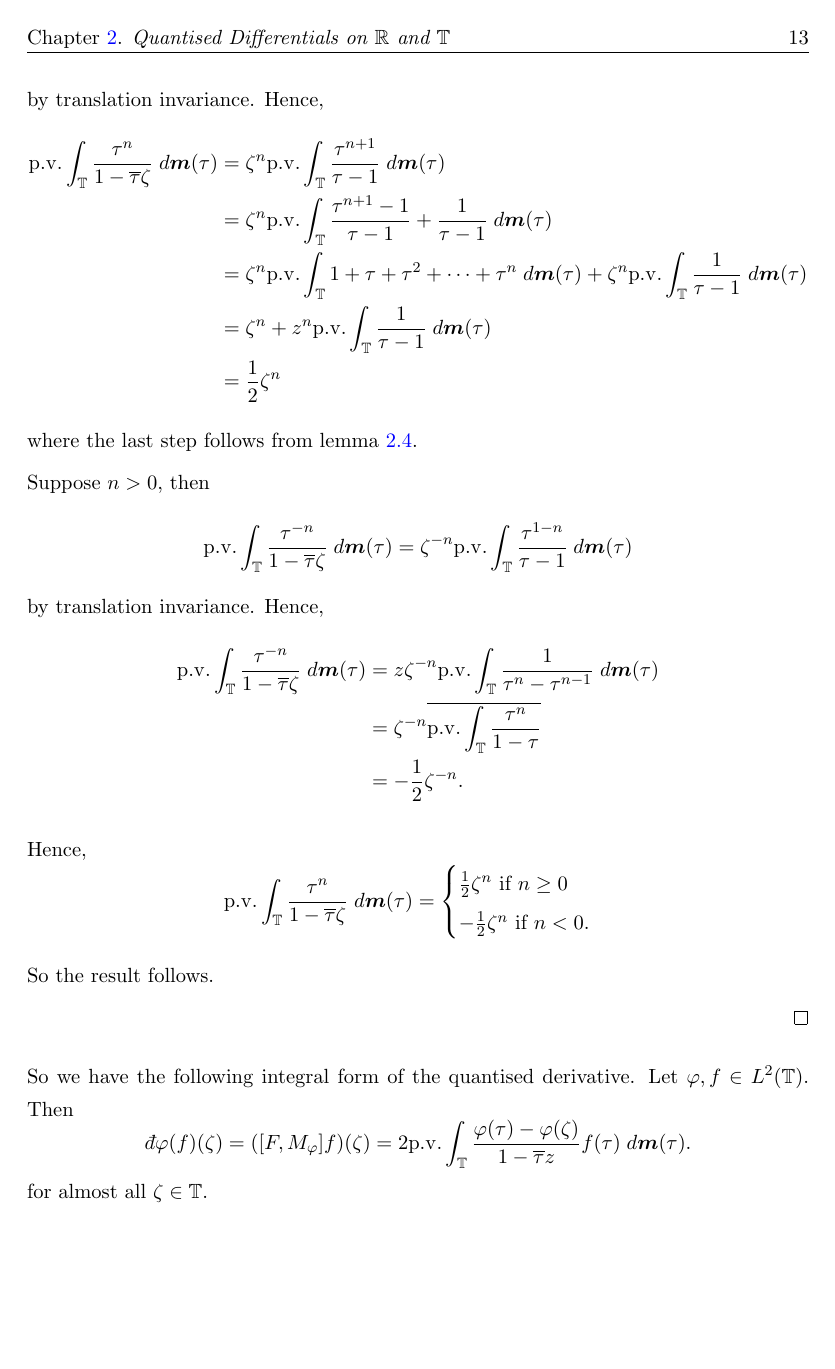
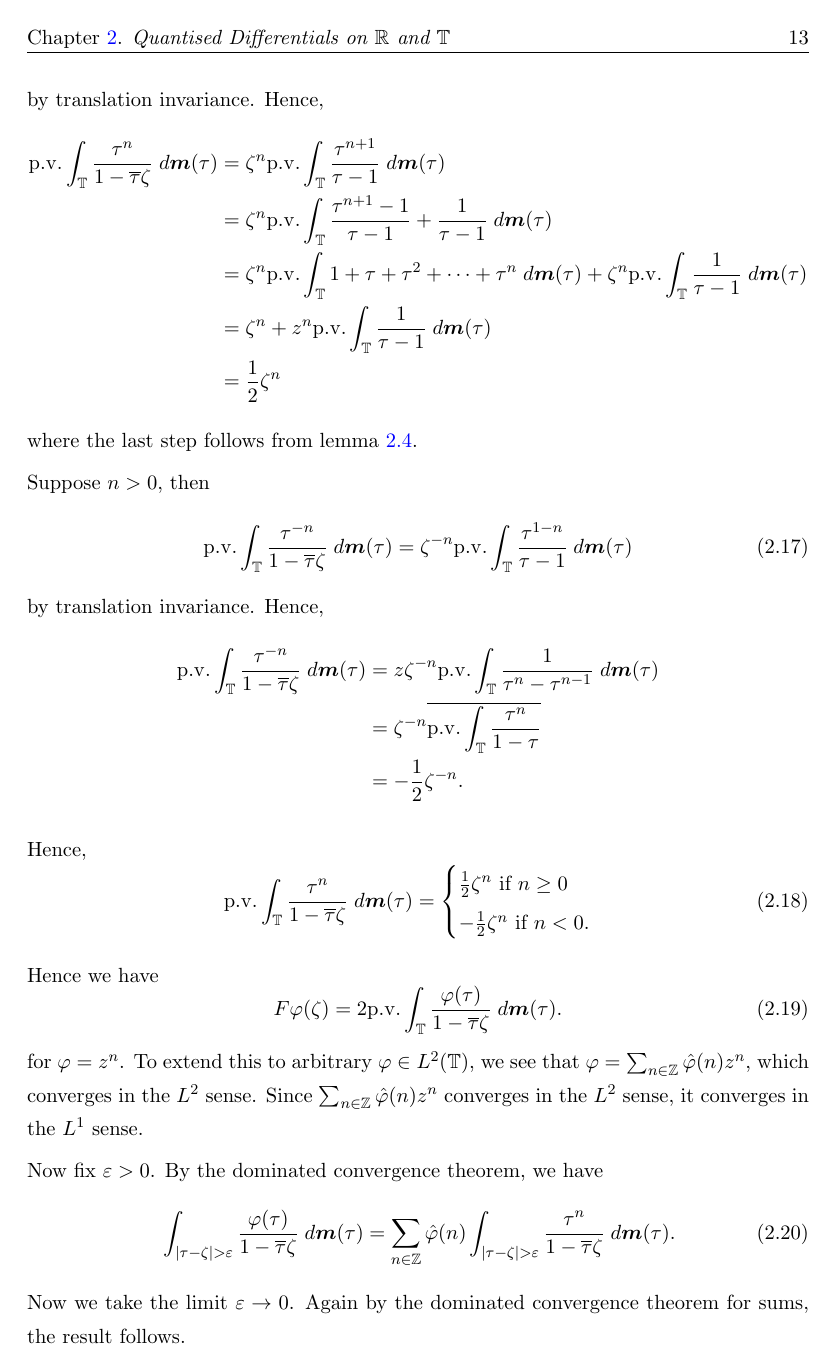
Before and after one commit to skityl/Thesis, a LaTeX thesis (main.tex, which reads Chapters/QuantisedDifferentialsOnRandT.tex): page 21 of 77 before the commit and page 21 of 78 after it. The pictures show the PDF file main.pdf that the author committed with the source.

Commit message:
Fixed chapter 2 some more

```diff
--- a/Chapters/QuantisedDifferentialsOnRandT.tex
+++ b/Chapters/QuantisedDifferentialsOnRandT.tex
@@ -142,42 +142,42 @@ an alternative description of the quantised differential as an integral operator
 as an integral operator is well known and was extensively used by A. Connes in \cite{Connes94}.
 \begin{lemma}
 \label{singularIntegral}
-    \begin{equation*}
+    \begin{equation}
         \mathrm{p.v.}\int_\Circ \frac{1}{\tau-1}\;d\ha(\tau) = -\frac{1}{2}
-    \end{equation*}
+    \end{equation}
     where the principal value is defined to be
-    \begin{equation*}
+    \begin{equation}
         \lim_{\varepsilon\rightarrow 0} \int_{|\tau-1|>\varepsilon} \frac{1}{\tau-1}\;d\ha(\tau).
-    \end{equation*}
+    \end{equation}
 \end{lemma}
 \begin{proof}
     Note that
-    \begin{equation*}
+    \begin{equation}
         \pvint_\Circ \frac{1}{\tau-1}\;d\ha(\tau) = \pvint_{\im(\tau) > 0} \frac{1}{\overline{\tau}-1}+\frac{1}{\tau-1}\;d\ha(\tau).
-    \end{equation*}
+    \end{equation}
     Now split up the integral into upper and lower semicircular parts,
-    \begin{equation*}
+    \begin{equation}
         \pvint_\Circ \frac{1}{\tau-1}\;d\ha(\tau) = \pvint_{\operatorname{Im}(\tau)>0} 2\operatorname{Re}\left(\frac{1}{\tau-1}\right)\;d\ha(\tau).
-    \end{equation*}
+    \end{equation}
     However, if $\tau = \exp(i\theta) \neq 1$, then
     \begin{align*}
         \operatorname{Re}\left(\frac{1}{\tau-1}\right) &= \operatorname{Re}\left(\frac{e^{-i\theta/2}}{2i\sin(\theta/2)}\right)\\
         &= -\frac{1}{2}.
     \end{align*}
     Hence,
-    \begin{equation*}
+    \begin{equation}
         \pvint_\Circ \frac{1}{\tau-1}\;d\ha(\tau) = 2\pvint_{\operatorname{Im}(\tau)>0} -\frac{1}{2}\;d\ha(\tau) = -\frac{1}{2}.
-    \end{equation*}
+    \end{equation}
 \end{proof}
 \begin{theorem}
     Let $\varphi \in L^2(\Circ)$. Then
-    \begin{equation*}
+    \begin{equation}
         \Proj_+\varphi(\zeta) = \mathrm{p.v.}\int_\Circ \frac{\varphi(\tau)}{1-\overline{\tau}\zeta}\;d\ha(\tau)+\frac{1}{2}\varphi(\zeta)
-    \end{equation*}
+    \end{equation}
     and hence,
-    \begin{equation*}
+    \begin{equation}
         F\varphi(\zeta) = 2\mathrm{p.v.}\int_\Circ \frac{\varphi(\tau)}{1-\overline{\tau}\zeta}\;d\ha(\tau).
-    \end{equation*}
+    \end{equation}
     where in both equations, the principal value means that the integral is to be taken along the set $\{ \tau\in \Circ\;:|\tau-\zeta| > \varepsilon\}$
     and then consider the limit $\varepsilon\rightarrow 0$.
 \end{theorem}
@@ -185,9 +185,9 @@ as an integral operator is well known and was extensively used by A. Connes in \
     First we check this for $\varphi = \zeta^n$ for $n \in \Intgr$.
 
     First let $n \geq 0$. Then
-    \begin{equation*}
+    \begin{equation}
         \mathrm{p.v.}\int_\Circ \frac{\tau^n}{1-\overline{\tau}\zeta}\;d\ha(\tau) = \mathrm{p.v.}\int_\Circ \frac{z^n\tau^n}{1-\overline{\tau}}\;d\ha(\tau)
-    \end{equation*}
+    \end{equation}
     by translation invariance.
     Hence,
     \begin{align*}
@@ -200,9 +200,9 @@ as an integral operator is well known and was extensively used by A. Connes in \
     where the last step follows from lemma \ref{singularIntegral}.
 
     Suppose $n > 0$, then
-    \begin{equation*}
+    \begin{equation}
         \mathrm{p.v.}\int_\Circ \frac{\tau^{-n}}{1-\overline{\tau}\zeta}\;d\ha(\tau) = \zeta^{-n} \mathrm{p.v.}\int_{\Circ} \frac{\tau^{1-n}}{\tau-1}\;d\ha(\tau)
-    \end{equation*}
+    \end{equation}
     by translation invariance. Hence,
     \begin{align*}
         \mathrm{p.v.}\int_\Circ \frac{\tau^{-n}}{1-\overline{\tau}\zeta}\;d\ha(\tau) &=z \zeta^{-n} \mathrm{p.v.} \int_\Circ \frac{1}{\tau^n-\tau^{n-1}}\;d\ha(\tau)\\
@@ -211,19 +211,27 @@ as an integral operator is well known and was extensively used by A. Connes in \
     \end{align*}
 
     Hence,
-    \begin{equation*}
+    \begin{equation}
         \pvint_\Circ \frac{\tau^n}{1-\overline{\tau}\zeta}\;d\ha(\tau) = \begin{cases}
             \frac{1}{2}\zeta^n\text{ if }n \geq 0\\
             -\frac{1}{2}\zeta^n\text{ if }n < 0.
         \end{cases}
-    \end{equation*}
+    \end{equation}
 
-    So the result follows.
+    Hence we have
+    \begin{equation}
+        F\varphi(\zeta) = 2\mathrm{p.v.} \int_\Circ \frac{\varphi(\tau)}{1-\overline{\tau}\zeta}\;d\ha(\tau).
+    \end{equation}
+    for $\varphi = z^n$. To extend this to arbitrary $\varphi \in L^2(\Circ)$, we see that $\varphi = \sum_{n \in \Itgr} \hat{\varphi}(n)z^n$, which
+    converges in the $L^2$ sense. Since $\sum_{n\in\Itgr} \hat{\varphi}(n)z^n$ converges in the $L^2$ sense, it converges in the $L^1$ sense.
+
+    Now fix $\varepsilon > 0$. By the dominated convergence theorem, we have
+    \begin{equation}
+        \int_{|\tau-\zeta| > \varepsilon} \frac{\varphi(\tau)}{1-\overline{\tau}\zeta}\;d\ha(\tau) = \sum_{n \in \Itgr} \hat{\varphi}(n)\int_{|\tau-\zeta|> \varepsilon} \frac{\tau^n}{1-\overline{\tau}\zeta}\;d\ha(\tau).
+    \end{equation}
+    Now we take the limit $\varepsilon \to 0$. Again by the dominated convergence theorem for sums, the result follows.
 
 \end{proof}
 
 So we have the following integral form of the quantised derivative. Let $\varphi,f \in L^2(\Circ)$.
 Then
-\begin{equation*}
-    \qd\varphi(f)(\zeta) = ([F,M_\varphi]f)(\zeta) = 2\pvint_\Circ \frac{\varphi(\tau)-\varphi(\zeta)}{1-\overline{\tau}z}f(\tau)\;d\ha(\tau).
-\end{equation*}
```
Also changed, not shown: main.pdf, Chapters/QuantisedDifferentialsOnRandT.tex (50 more changed lines).
